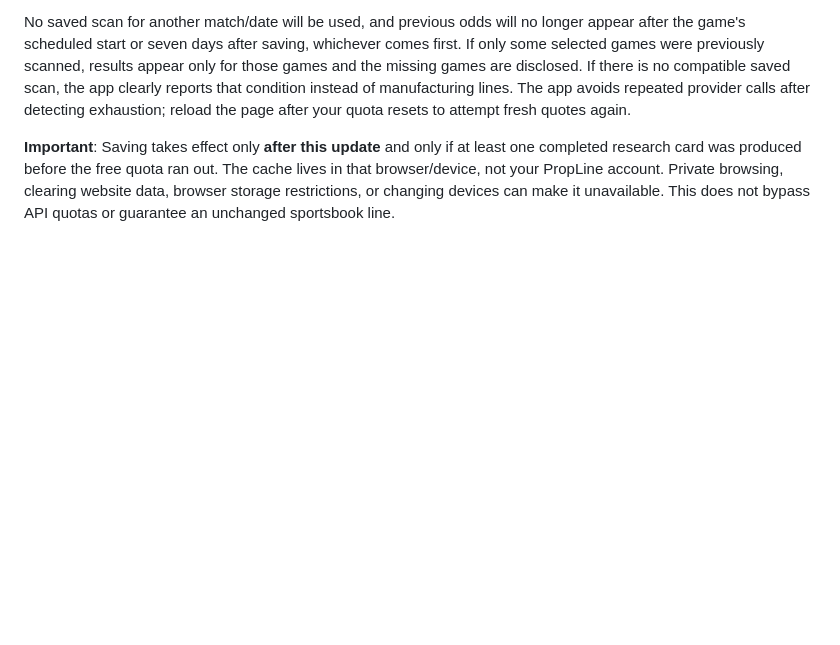
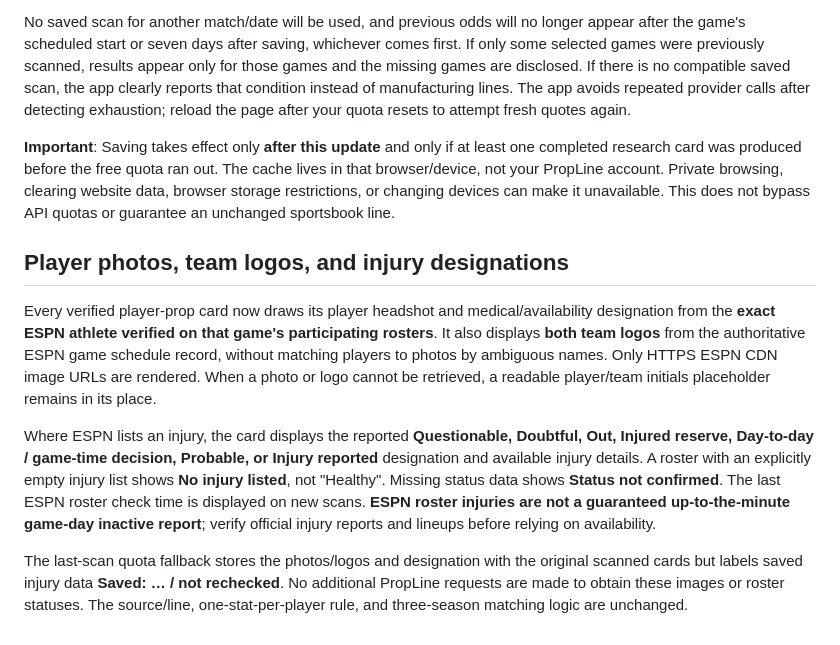
Before and after one commit to tygustafson50-tech/matchup-nightmare-v2, a Markdown page: README.md, the part around the change. Rendered like a GitHub page; blank space fills up the shorter version.

Commit message:
Document ESPN roster media, injury status truthfulness, and saved-scan injury freshness

```diff
--- a/README.md
+++ b/README.md
@@ -78,3 +78,11 @@ ran out. The cache lives in that browser/device, not your PropLine account.
 Private browsing, clearing website data, browser storage restrictions, or
 changing devices can make it unavailable. This does not bypass API quotas
 or guarantee an unchanged sportsbook line.
+
+## Player photos, team logos, and injury designations
+
+Every verified player-prop card now draws its player headshot and medical/availability designation from the **exact ESPN athlete verified on that game's participating rosters**. It also displays **both team logos** from the authoritative ESPN game schedule record, without matching players to photos by ambiguous names. Only HTTPS ESPN CDN image URLs are rendered. When a photo or logo cannot be retrieved, a readable player/team initials placeholder remains in its place.
+
+Where ESPN lists an injury, the card displays the reported **Questionable, Doubtful, Out, Injured reserve, Day-to-day / game-time decision, Probable, or Injury reported** designation and available injury details. A roster with an explicitly empty injury list shows **No injury listed**, not "Healthy". Missing status data shows **Status not confirmed**. The last ESPN roster check time is displayed on new scans. **ESPN roster injuries are not a guaranteed up-to-the-minute game-day inactive report**; verify official injury reports and lineups before relying on availability.
+
+The last-scan quota fallback stores the photos/logos and designation with the original scanned cards but labels saved injury data **Saved: … / not rechecked**. No additional PropLine requests are made to obtain these images or roster statuses. The source/line, one-stat-per-player rule, and three-season matching logic are unchanged.
```
